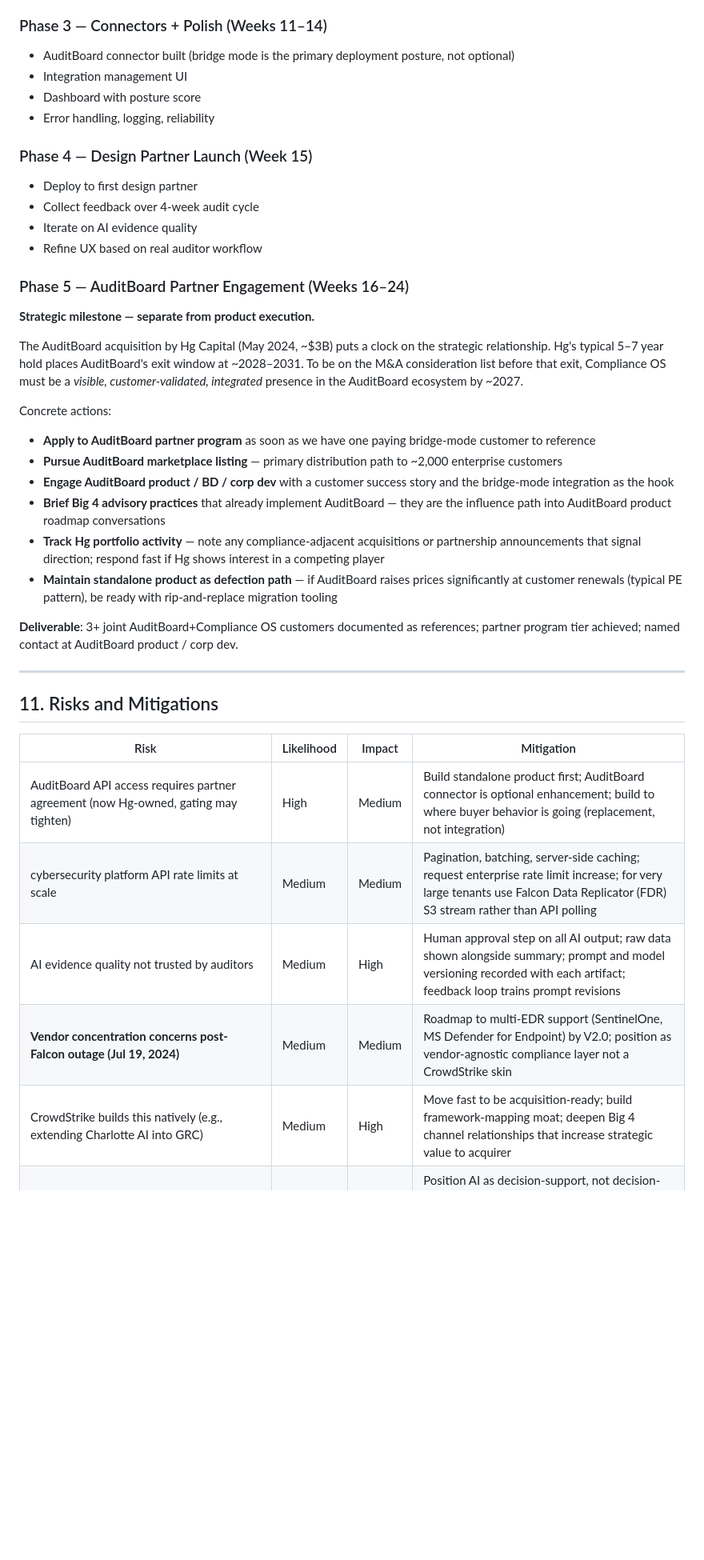
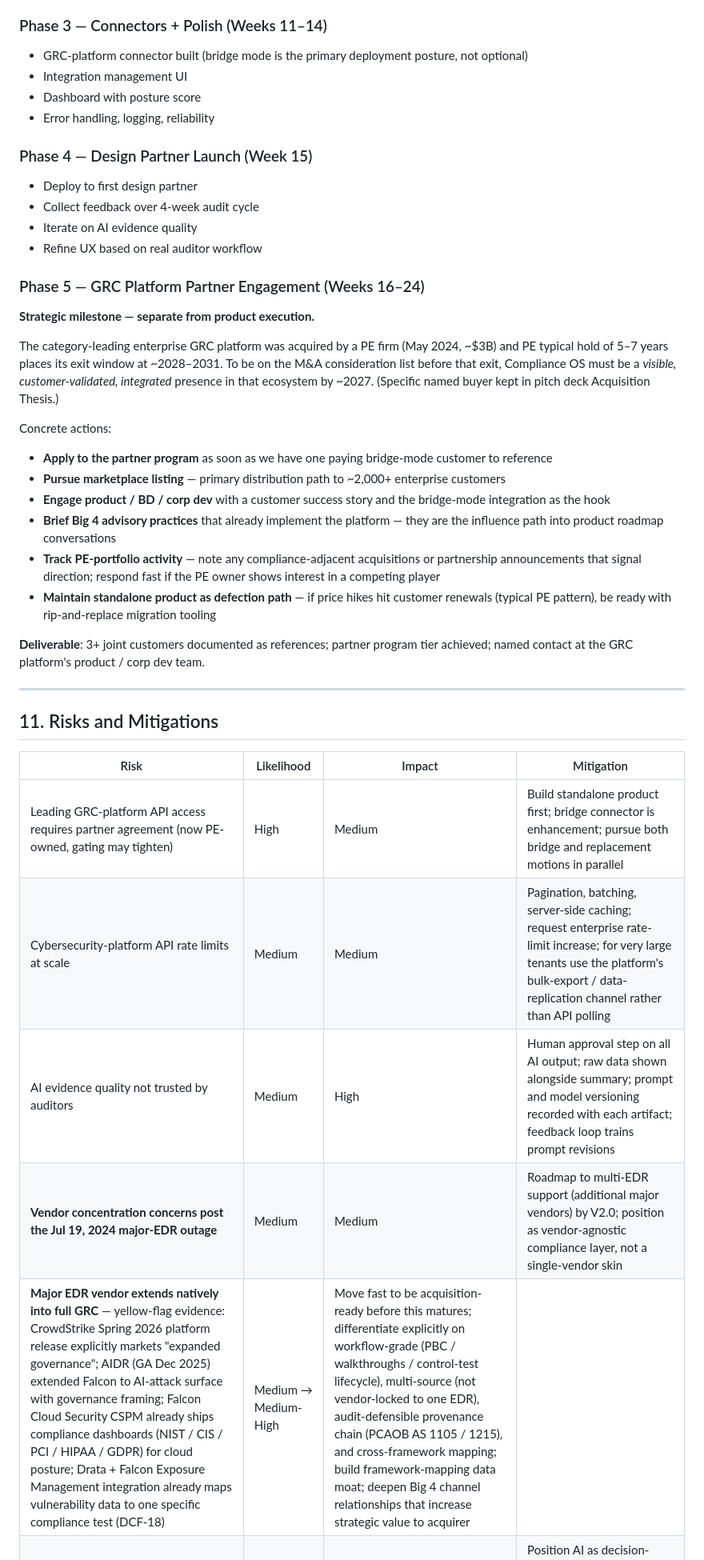
Before and after one commit to Rumpers/compliance-os, a Markdown page: PRODUCT_SPEC.md, the part around one of its changes. Shown at 80% size. GitHub-like rendering; blank space fills up the shorter version.

```diff
--- a/PRODUCT_SPEC.md
+++ b/PRODUCT_SPEC.md
@@ -724,7 +726,7 @@ DELETE /api/integrations/:id
 - Findings management
 
 ### Phase 3 — Connectors + Polish (Weeks 11–14)
-- AuditBoard connector built (bridge mode is the primary deployment posture, not optional)
+- GRC-platform connector built (bridge mode is the primary deployment posture, not optional)
 - Integration management UI
 - Dashboard with posture score
 - Error handling, logging, reliability
@@ -735,20 +737,20 @@ DELETE /api/integrations/:id
 - Iterate on AI evidence quality
 - Refine UX based on real auditor workflow
 
-### Phase 5 — AuditBoard Partner Engagement (Weeks 16–24)
+### Phase 5 — GRC Platform Partner Engagement (Weeks 16–24)
 **Strategic milestone — separate from product execution.**
 
-The AuditBoard acquisition by Hg Capital (May 2024, ~$3B) puts a clock on the strategic relationship. Hg's typical 5–7 year hold places AuditBoard's exit window at ~2028–2031. To be on the M&A consideration list before that exit, Compliance OS must be a *visible, customer-validated, integrated* presence in the AuditBoard ecosystem by ~2027.
+The category-leading enterprise GRC platform was acquired by a PE firm (May 2024, ~$3B) and PE typical hold of 5–7 years places its exit window at ~2028–2031. To be on the M&A consideration list before that exit, Compliance OS must be a *visible, customer-validated, integrated* presence in that ecosystem by ~2027. (Specific named buyer kept in pitch deck Acquisition Thesis.)
 
 Concrete actions:
-- **Apply to AuditBoard partner program** as soon as we have one paying bridge-mode customer to reference
-- **Pursue AuditBoard marketplace listing** — primary distribution path to ~2,000 enterprise customers
-- **Engage AuditBoard product / BD / corp dev** with a customer success story and the bridge-mode integration as the hook
-- **Brief Big 4 advisory practices** that already implement AuditBoard — they are the influence path into AuditBoard product roadmap conversations
-- **Track Hg portfolio activity** — note any compliance-adjacent acquisitions or partnership announcements that signal direction; respond fast if Hg shows interest in a competing player
-- **Maintain standalone product as defection path** — if AuditBoard raises prices significantly at customer renewals (typical PE pattern), be ready with rip-and-replace migration tooling
+- **Apply to the partner program** as soon as we have one paying bridge-mode customer to reference
+- **Pursue marketplace listing** — primary distribution path to ~2,000+ enterprise customers
+- **Engage product / BD / corp dev** with a customer success story and the bridge-mode integration as the hook
+- **Brief Big 4 advisory practices** that already implement the platform — they are the influence path into product roadmap conversations
+- **Track PE-portfolio activity** — note any compliance-adjacent acquisitions or partnership announcements that signal direction; respond fast if the PE owner shows interest in a competing player
+- **Maintain standalone product as defection path** — if price hikes hit customer renewals (typical PE pattern), be ready with rip-and-replace migration tooling
 
-**Deliverable**: 3+ joint AuditBoard+Compliance OS customers documented as references; partner program tier achieved; named contact at AuditBoard product / corp dev.
+**Deliverable**: 3+ joint customers documented as references; partner program tier achieved; named contact at the GRC platform's product / corp dev team.
 
 ---
 
@@ -756,11 +758,11 @@ Concrete actions:
 
 | Risk | Likelihood | Impact | Mitigation |
 |---|---|---|---|
-| AuditBoard API access requires partner agreement (now Hg-owned, gating may tighten) | High | Medium | Build standalone product first; AuditBoard connector is optional enhancement; build to where buyer behavior is going (replacement, not integration) |
-| cybersecurity platform API rate limits at scale | Medium | Medium | Pagination, batching, server-side caching; request enterprise rate limit increase; for very large tenants use Falcon Data Replicator (FDR) S3 stream rather than API polling |
+| Leading GRC-platform API access requires partner agreement (now PE-owned, gating may tighten) | High | Medium | Build standalone product first; bridge connector is enhancement; pursue both bridge and replacement motions in parallel |
+| Cybersecurity-platform API rate limits at scale | Medium | Medium | Pagination, batching, server-side caching; request enterprise rate-limit increase; for very large tenants use the platform's bulk-export / data-replication channel rather than API polling |
 | AI evidence quality not trusted by auditors | Medium | High | Human approval step on all AI output; raw data shown alongside summary; prompt and model versioning recorded with each artifact; feedback loop trains prompt revisions |
-| **Vendor concentration concerns post-Falcon outage (Jul 19, 2024)** | Medium | Medium | Roadmap to multi-EDR support (SentinelOne, MS Defender for Endpoint) by V2.0; position as vendor-agnostic compliance layer not a CrowdStrike skin |
-| CrowdStrike builds this natively (e.g., extending Charlotte AI into GRC) | Medium | High | Move fast to be acquisition-ready; build framework-mapping moat; deepen Big 4 channel relationships that increase strategic value to acquirer |
+| **Vendor concentration concerns post the Jul 19, 2024 major-EDR outage** | Medium | Medium | Roadmap to multi-EDR support (additional major vendors) by V2.0; position as vendor-agnostic compliance layer, not a single-vendor skin |
+| **Major EDR vendor extends natively into full GRC** — yellow-flag evidence: CrowdStrike Spring 2026 platform release explicitly markets "expanded governance"; AIDR (GA Dec 2025) extended Falcon to AI-attack surface with governance framing; Falcon Cloud Security CSPM already ships compliance dashboards (NIST / CIS / PCI / HIPAA / GDPR) for cloud posture; Drata + Falcon Exposure Management integration already maps vulnerability data to one specific compliance test (DCF-18) | Medium → Medium-High | Move fast to be acquisition-ready before this matures; differentiate explicitly on workflow-grade (PBC / walkthroughs / control-test lifecycle), multi-source (not vendor-locked to one EDR), audit-defensible provenance chain (PCAOB AS 1105 / 1215), and cross-framework mapping; build framework-mapping data moat; deepen Big 4 channel relationships that increase strategic value to acquirer |
 | **AI in audit gets restricted by PCAOB / IAASB guidance** | Medium | High | Position AI as decision-support, not decision-maker; auditor reviews and approves every artifact; align with emerging IAASB technology guidance and AICPA SAS 145 risk-assessment standard |
 | Long enterprise sales cycles delay revenue | High | Medium | Target upper mid-market ($500M–$2B revenue) and PE-backed companies first; design partner model bypasses procurement |
 | **EU AI Act classification** (compliance-related AI may be deemed higher-risk) | Low | Medium | Document model lineage, inputs, outputs, and human-in-the-loop controls now; design for Annex III obligations even if classification narrower |
```
Also changed, not shown: other parts of PRODUCT_SPEC.md (+41 -39 lines), PITCH_DECK.md (+45 -36 lines).
